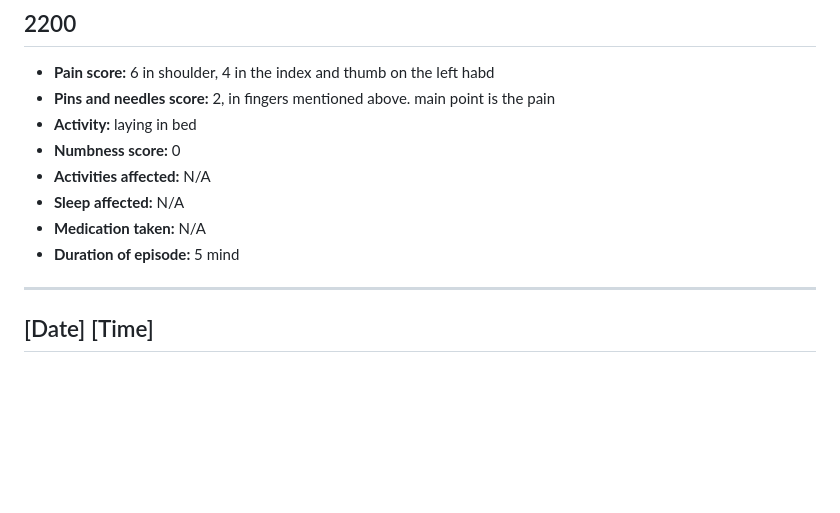
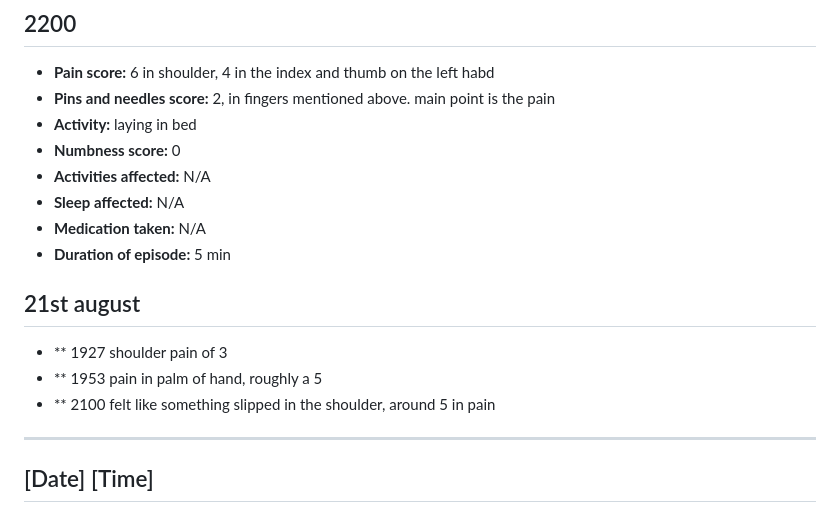
Before and after one commit to MaximusXVIII/nerve-diary, a Markdown page: README.md, the part around one of its changes. GitHub-like rendering; blank space fills up the shorter version.

```diff
--- a/README.md
+++ b/README.md
@@ -1068,8 +1068,13 @@ Update from the day: pain involving pins and needles, plus shoulder pain. Pins a
 - **Activities affected:** N/A
 - **Sleep affected:** N/A
 - **Medication taken:** N/A
-- **Duration of episode:** 5 mind
+- **Duration of episode:** 5 min
 
+
+## 21st august
+- ** 1927 shoulder pain of 3
+- ** 1953 pain in palm of hand, roughly a 5
+- ** 2100 felt like something slipped in the shoulder, around 5 in pain
 ---
 
 ## [Date] [Time]
```
Also changed, not shown: other parts of README.md (+1 -1 lines).
